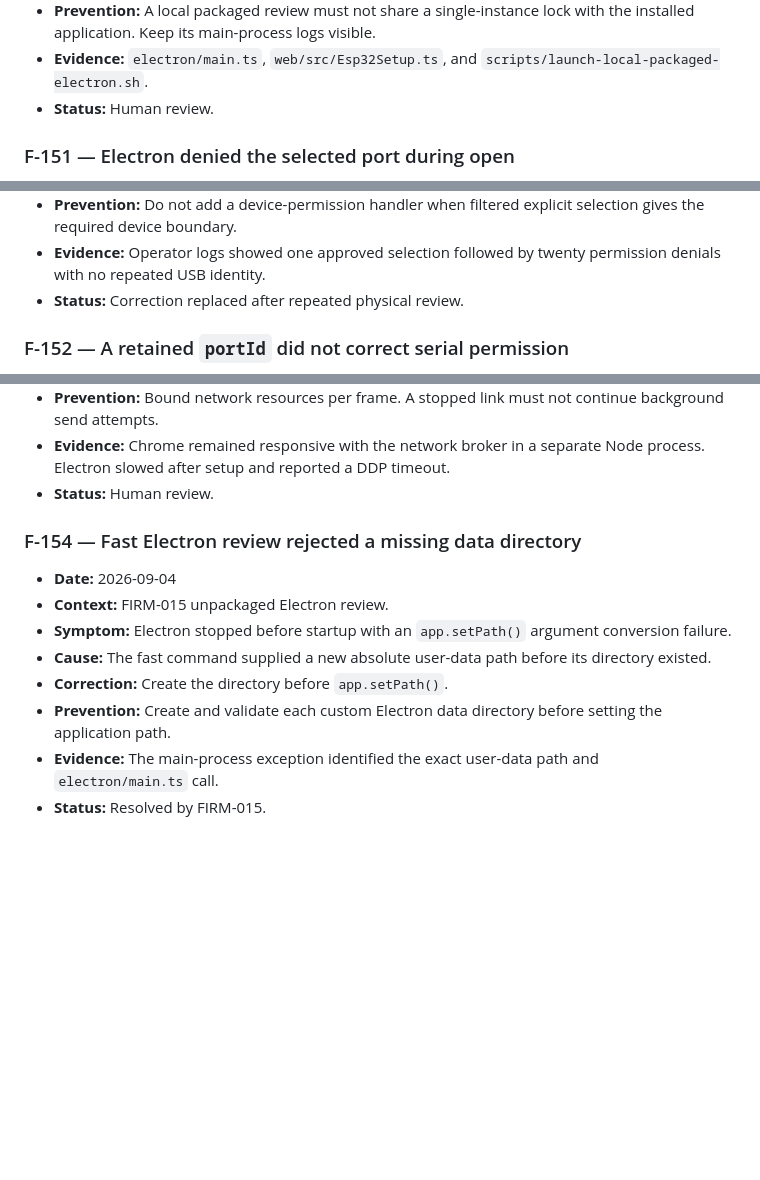
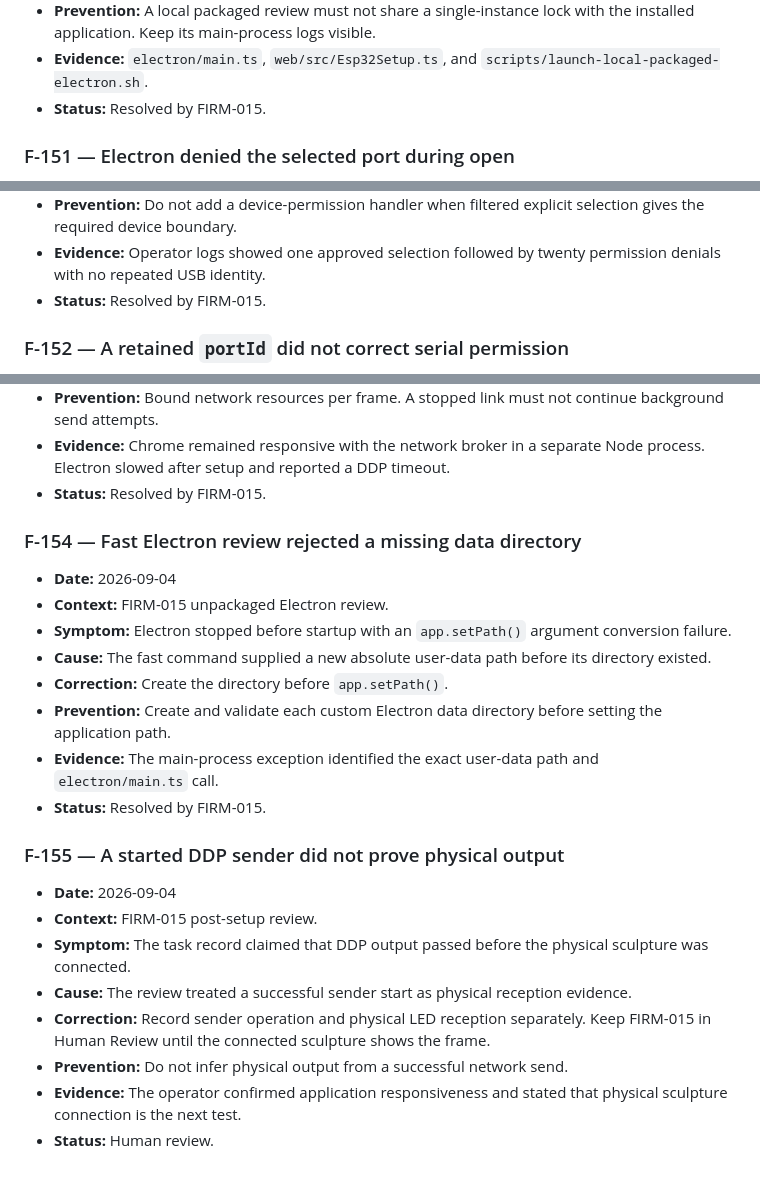
Before and after one commit to MateSteinforth/LOO-UME, a Markdown page: FAILURES.md, 3 parts joined by grey strips. Rendered like a GitHub page; blank space fills up the shorter version.

Commit message:
FIRM-015 record physical output review

```diff
--- a/FAILURES.md
+++ b/FAILURES.md
@@ -2778,7 +2778,7 @@ Copy this section for new entries and replace `NNN` with the next identifier.
   with the installed application. Keep its main-process logs visible.
 - **Evidence:** `electron/main.ts`, `web/src/Esp32Setup.ts`, and
   `scripts/launch-local-packaged-electron.sh`.
-- **Status:** Human review.
+- **Status:** Resolved by FIRM-015.
 
 ### F-151 — Electron denied the selected port during open
 
@@ -2794,7 +2794,7 @@ Copy this section for new entries and replace `NNN` with the next identifier.
   selection gives the required device boundary.
 - **Evidence:** Operator logs showed one approved selection followed by twenty
   permission denials with no repeated USB identity.
-- **Status:** Correction replaced after repeated physical review.
+- **Status:** Resolved by FIRM-015.
 
 ### F-152 — A retained `portId` did not correct serial permission
 
@@ -2826,7 +2826,7 @@ Copy this section for new entries and replace `NNN` with the next identifier.
   continue background send attempts.
 - **Evidence:** Chrome remained responsive with the network broker in a separate
   Node process. Electron slowed after setup and reported a DDP timeout.
-- **Status:** Human review.
+- **Status:** Resolved by FIRM-015.
 
 ### F-154 — Fast Electron review rejected a missing data directory
 
@@ -2842,3 +2842,18 @@ Copy this section for new entries and replace `NNN` with the next identifier.
 - **Evidence:** The main-process exception identified the exact user-data path
   and `electron/main.ts` call.
 - **Status:** Resolved by FIRM-015.
+
+### F-155 — A started DDP sender did not prove physical output
+
+- **Date:** 2026-09-04
+- **Context:** FIRM-015 post-setup review.
+- **Symptom:** The task record claimed that DDP output passed before the
+  physical sculpture was connected.
+- **Cause:** The review treated a successful sender start as physical reception
+  evidence.
+- **Correction:** Record sender operation and physical LED reception separately.
+  Keep FIRM-015 in Human Review until the connected sculpture shows the frame.
+- **Prevention:** Do not infer physical output from a successful network send.
+- **Evidence:** The operator confirmed application responsiveness and stated
+  that physical sculpture connection is the next test.
+- **Status:** Human review.
```
Also changed, not shown: other parts of FAILURES.md (+2 -2 lines), TASKS.md (+11 -9 lines).
